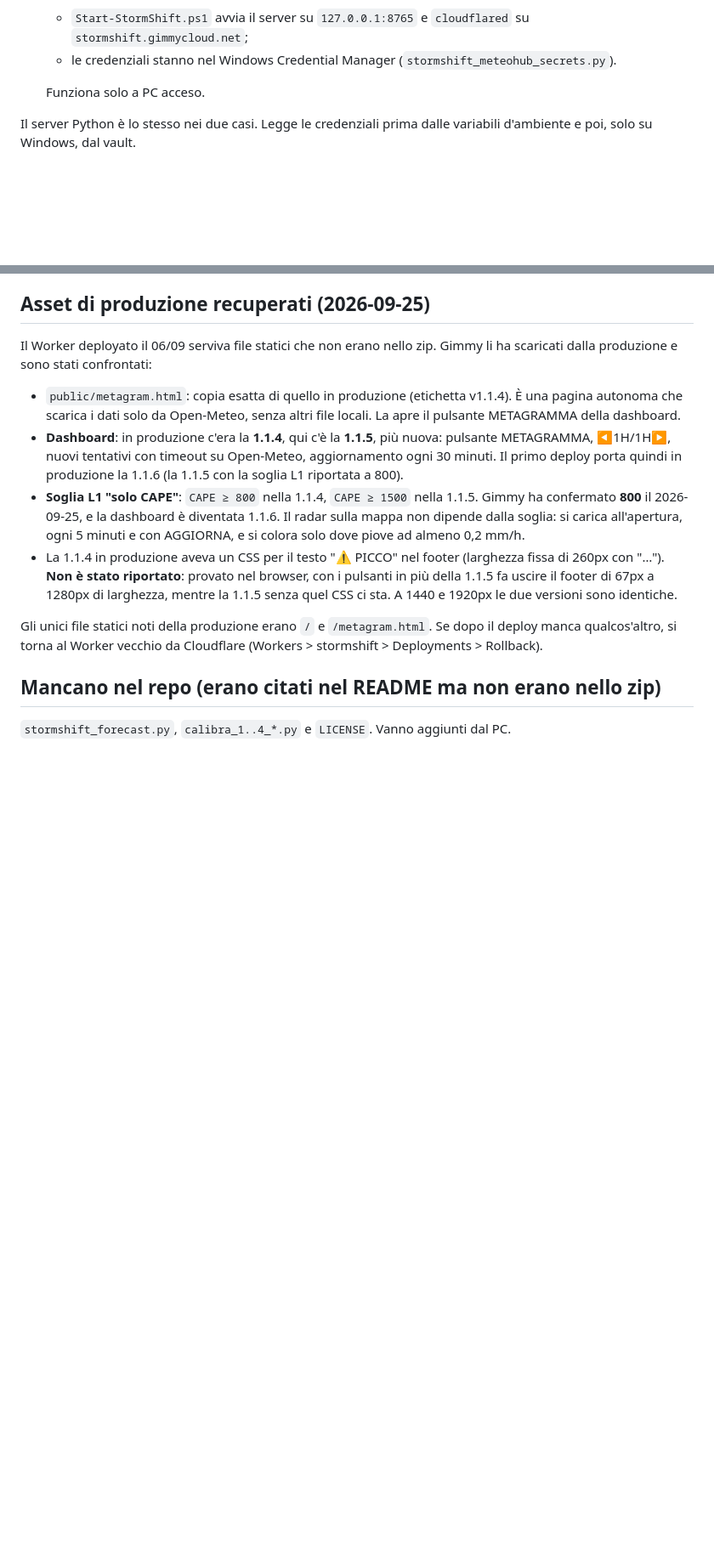
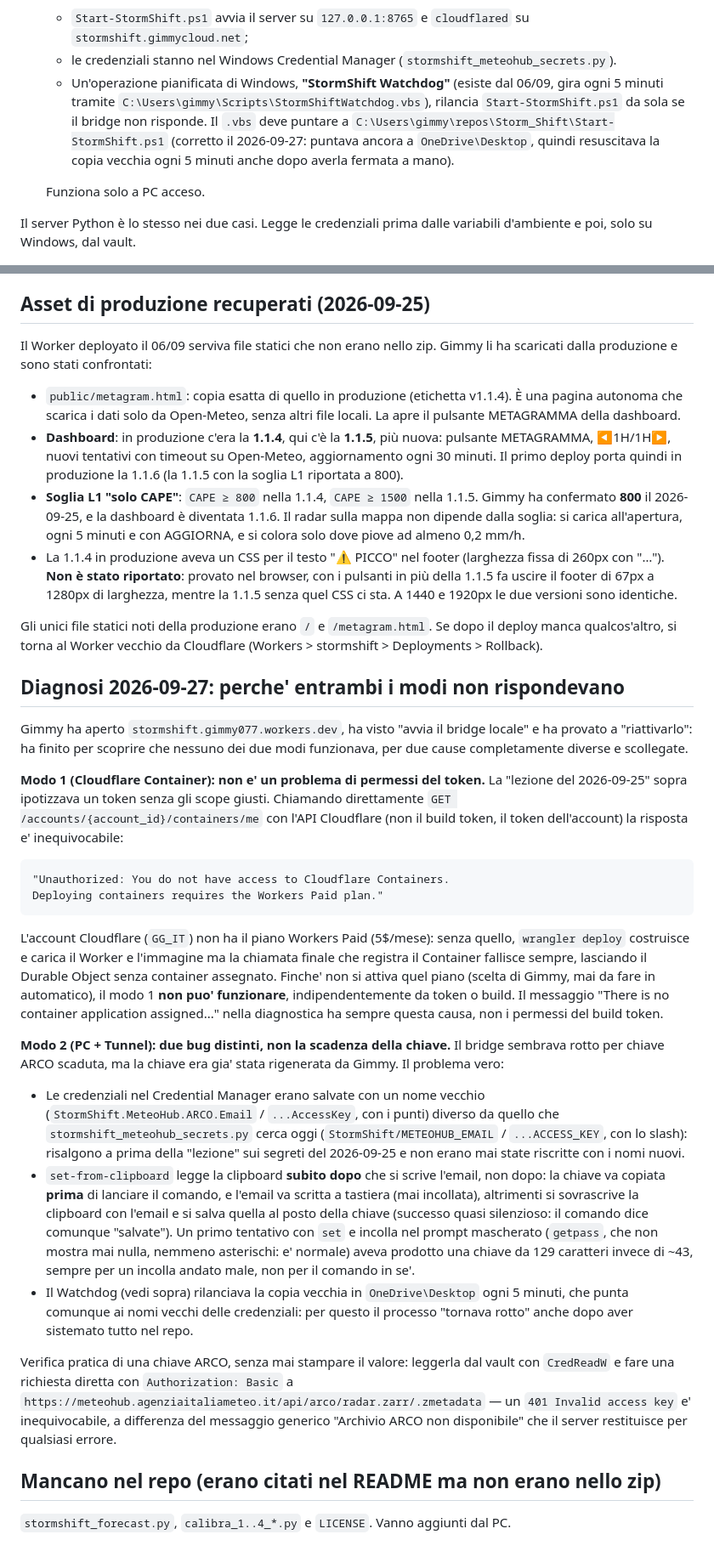
Before and after one commit to gmy77/Storm_Shift, a Markdown page: CLAUDE.md, 2 parts joined by grey strips. Shown at 85% size. Rendered like a GitHub page; blank space fills up the shorter version.

Commit message:
CLAUDE.md: causa reale del blackout 2026-09-27 (piano Cloudflare, credenziali, watchdog)
Il Container richiede Workers Paid (confermato con l'API, non un problema di
permessi del build token). Il bridge locale falliva per un disallineamento tra
i nomi vecchi/nuovi delle credenziali nel Credential Manager, un bug d'ordine
in set-from-clipboard, e il Watchdog che rilanciava ancora la copia in
OneDrive\Desktop invece del repo.

🤖 Generated with [Claude Code](https://claude.com/claude-code)

Co-Authored-By: Claude Sonnet 4.5 <noreply@anthropic.com>

````diff
--- a/CLAUDE.md
+++ b/CLAUDE.md
@@ -26,6 +26,13 @@ quando si chiude qualcosa di importante.
      su `stormshift.gimmycloud.net`;
    - le credenziali stanno nel Windows Credential Manager
      (`stormshift_meteohub_secrets.py`).
+   - Un'operazione pianificata di Windows, **"StormShift Watchdog"** (esiste
+     dal 06/09, gira ogni 5 minuti tramite
+     `C:\Users\gimmy\Scripts\StormShiftWatchdog.vbs`), rilancia
+     `Start-StormShift.ps1` da sola se il bridge non risponde. Il `.vbs` deve
+     puntare a `C:\Users\gimmy\repos\Storm_Shift\Start-StormShift.ps1` (corretto
+     il 2026-09-27: puntava ancora a `OneDrive\Desktop`, quindi resuscitava la
+     copia vecchia ogni 5 minuti anche dopo averla fermata a mano).
 
    Funziona solo a PC acceso.
 
@@ -135,5 +142,54 @@ Gli unici file statici noti della produzione erano `/` e `/metagram.html`. Se
 dopo il deploy manca qualcos'altro, si torna al Worker vecchio da Cloudflare
 (Workers > stormshift > Deployments > Rollback).
 
+## Diagnosi 2026-09-27: perche' entrambi i modi non rispondevano
+Gimmy ha aperto `stormshift.gimmy077.workers.dev`, ha visto "avvia il bridge
+locale" e ha provato a "riattivarlo": ha finito per scoprire che nessuno dei
+due modi funzionava, per due cause completamente diverse e scollegate.
+
+**Modo 1 (Cloudflare Container): non e' un problema di permessi del token.**
+La "lezione del 2026-09-25" sopra ipotizzava un token senza gli scope giusti.
+Chiamando direttamente `GET /accounts/{account_id}/containers/me` con l'API
+Cloudflare (non il build token, il token dell'account) la risposta e'
+inequivocabile:
+```
+"Unauthorized: You do not have access to Cloudflare Containers.
+Deploying containers requires the Workers Paid plan."
+```
+L'account Cloudflare (`GG_IT`) non ha il piano Workers Paid (5$/mese): senza
+quello, `wrangler deploy` costruisce e carica il Worker e l'immagine ma la
+chiamata finale che registra il Container fallisce sempre, lasciando il
+Durable Object senza container assegnato. Finche' non si attiva quel piano
+(scelta di Gimmy, mai da fare in automatico), il modo 1 **non puo' funzionare**,
+indipendentemente da token o build. Il messaggio "There is no container
+application assigned..." nella diagnostica ha sempre questa causa, non i
+permessi del build token.
+
+**Modo 2 (PC + Tunnel): due bug distinti, non la scadenza della chiave.**
+Il bridge sembrava rotto per chiave ARCO scaduta, ma la chiave era gia' stata
+rigenerata da Gimmy. Il problema vero:
+- Le credenziali nel Credential Manager erano salvate con un nome vecchio
+  (`StormShift.MeteoHub.ARCO.Email` / `...AccessKey`, con i punti) diverso da
+  quello che `stormshift_meteohub_secrets.py` cerca oggi (`StormShift/METEOHUB_EMAIL`
+  / `...ACCESS_KEY`, con lo slash): risalgono a prima della "lezione" sui
+  segreti del 2026-09-25 e non erano mai state riscritte con i nomi nuovi.
+- `set-from-clipboard` legge la clipboard **subito dopo** che si scrive
+  l'email, non dopo: la chiave va copiata **prima** di lanciare il comando, e
+  l'email va scritta a tastiera (mai incollata), altrimenti si sovrascrive la
+  clipboard con l'email e si salva quella al posto della chiave (successo
+  quasi silenzioso: il comando dice comunque "salvate"). Un primo tentativo con
+  `set` e incolla nel prompt mascherato (`getpass`, che non mostra mai nulla,
+  nemmeno asterischi: e' normale) aveva prodotto una chiave da 129 caratteri
+  invece di ~43, sempre per un incolla andato male, non per il comando in se'.
+- Il Watchdog (vedi sopra) rilanciava la copia vecchia in `OneDrive\Desktop`
+  ogni 5 minuti, che punta comunque ai nomi vecchi delle credenziali: per
+  questo il processo "tornava rotto" anche dopo aver sistemato tutto nel repo.
+
+Verifica pratica di una chiave ARCO, senza mai stampare il valore: leggerla dal
+vault con `CredReadW` e fare una richiesta diretta con `Authorization: Basic`
+a `https://meteohub.agenziaitaliameteo.it/api/arco/radar.zarr/.zmetadata` — un
+`401 Invalid access key` e' inequivocabile, a differenza del messaggio generico
+"Archivio ARCO non disponibile" che il server restituisce per qualsiasi errore.
+
 ## Mancano nel repo (erano citati nel README ma non erano nello zip)
 `stormshift_forecast.py`, `calibra_1..4_*.py` e `LICENSE`. Vanno aggiunti dal PC.
````
